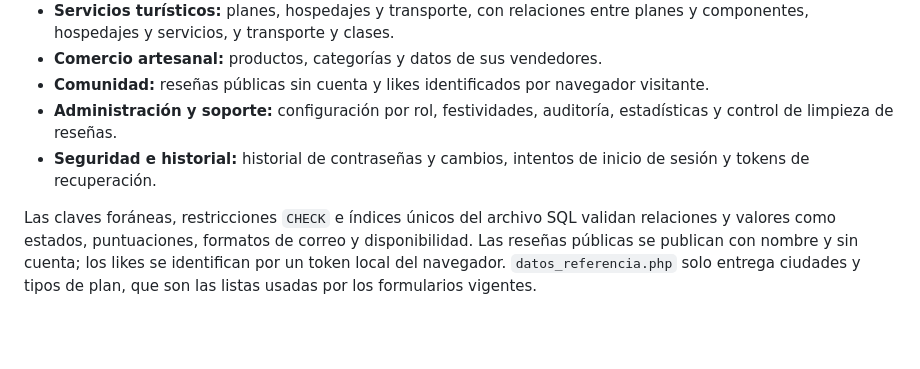
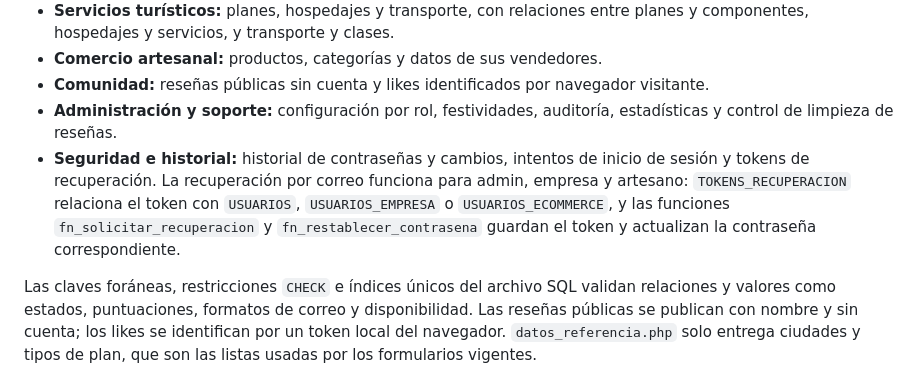
Before and after one commit to manolora67-cloud/Tourismeasy, a Markdown page: db/README.md, the part around one of its changes. Rendered like a GitHub page; blank space fills up the shorter version.

```diff
--- a/db/README.md
+++ b/db/README.md
@@ -104,7 +104,7 @@ El esquema reúne entidades para:
 - **Comercio artesanal:** productos, categorías y datos de sus vendedores.
 - **Comunidad:** reseñas públicas sin cuenta y likes identificados por navegador visitante.
 - **Administración y soporte:** configuración por rol, festividades, auditoría, estadísticas y control de limpieza de reseñas.
-- **Seguridad e historial:** historial de contraseñas y cambios, intentos de inicio de sesión y tokens de recuperación.
+- **Seguridad e historial:** historial de contraseñas y cambios, intentos de inicio de sesión y tokens de recuperación. La recuperación por correo funciona para admin, empresa y artesano: `TOKENS_RECUPERACION` relaciona el token con `USUARIOS`, `USUARIOS_EMPRESA` o `USUARIOS_ECOMMERCE`, y las funciones `fn_solicitar_recuperacion` y `fn_restablecer_contrasena` guardan el token y actualizan la contraseña correspondiente.
 
 Las claves foráneas, restricciones `CHECK` e índices únicos del archivo SQL validan relaciones y valores como estados, puntuaciones, formatos de correo y disponibilidad. Las reseñas públicas se publican con nombre y sin cuenta; los likes se identifican por un token local del navegador. `datos_referencia.php` solo entrega ciudades y tipos de plan, que son las listas usadas por los formularios vigentes.
 
```
Also changed, not shown: other parts of db/README.md (+1 -1 lines), README.md (+2 -2 lines).
